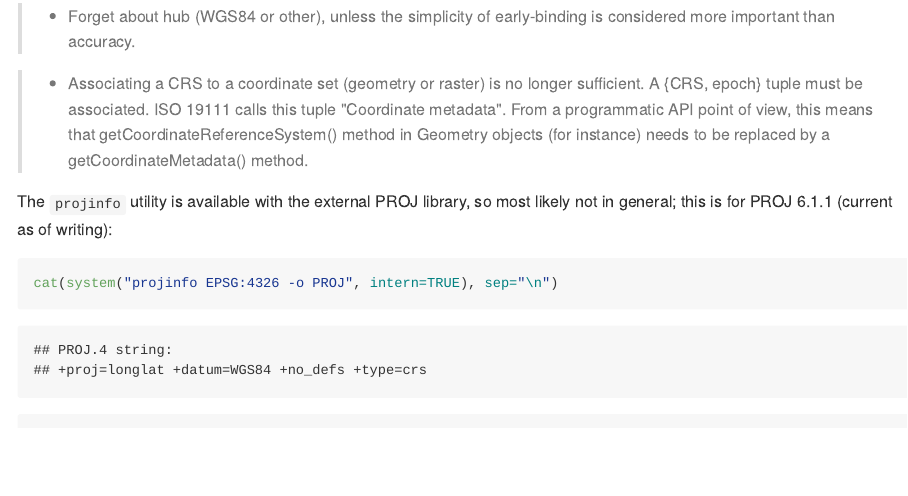
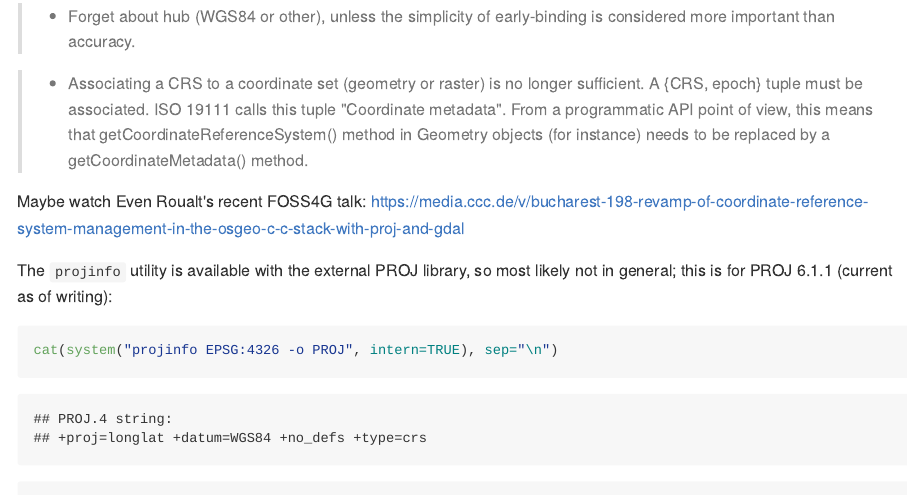
Before and after one commit to rsbivand/ectqg19-workshop, an R Markdown document (sources/s1_r.rmd): the page in a window 1100 px wide, from 5390 px down. The pictures show the output file sources/s1_r.md that the author committed with the source, drawn offline in the style of GitHub; long lines of code are wrapped.

Commit message:
progressing s2

````diff
--- a/sources/s1_r.rmd
+++ b/sources/s1_r.rmd
@@ -489,6 +489,8 @@ API point of view, this means that getCoordinateReferenceSystem()
 method in Geometry objects (for instance) needs to be replaced by a
 getCoordinateMetadata() method.
 
+Maybe watch Even Roualt's recent FOSS4G talk: https://media.ccc.de/v/bucharest-198-revamp-of-coordinate-reference-system-management-in-the-osgeo-c-c-stack-with-proj-and-gdal
+
 The `projinfo` utility is available with the external PROJ library, so most likely not in general; this is for PROJ 6.1.1 (current as of writing):
 
 ```{r, echo=TRUE}
````
Also changed, not shown: sources/s1_r.md.
